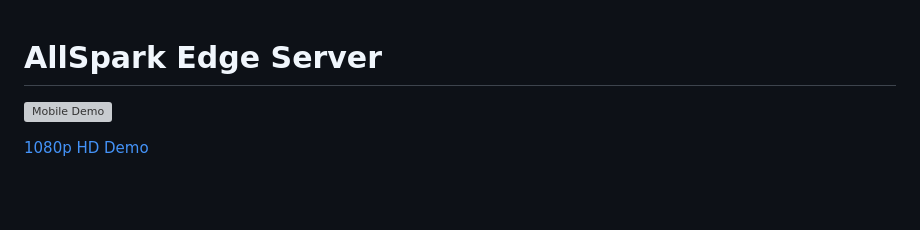
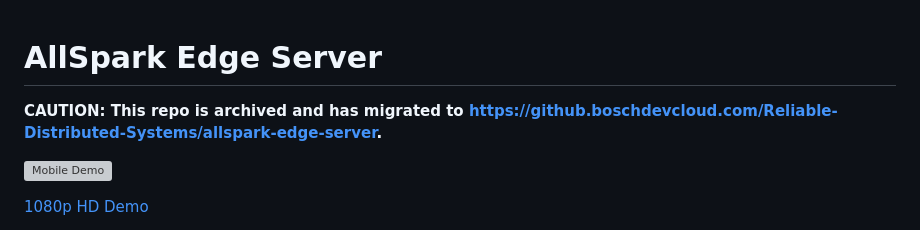
Before and after one commit to WiseLabCMU/AllSpark-edge-server, a Markdown page: README.md, the part around the change. GitHub-like rendering; blank space fills up the shorter version; grey boxes are pictures that could not be loaded.

Commit message:
Update README with migration notice
Added caution note about repository migration.

```diff
--- a/README.md
+++ b/README.md
@@ -1,4 +1,6 @@
 # AllSpark Edge Server
+
+**CAUTION: This repo is archived and has migrated to https://github.boschdevcloud.com/Reliable-Distributed-Systems/allspark-edge-server.**
 
 ![Mobile Demo](docs/allspark-mobile-demo.gif)
 
```
